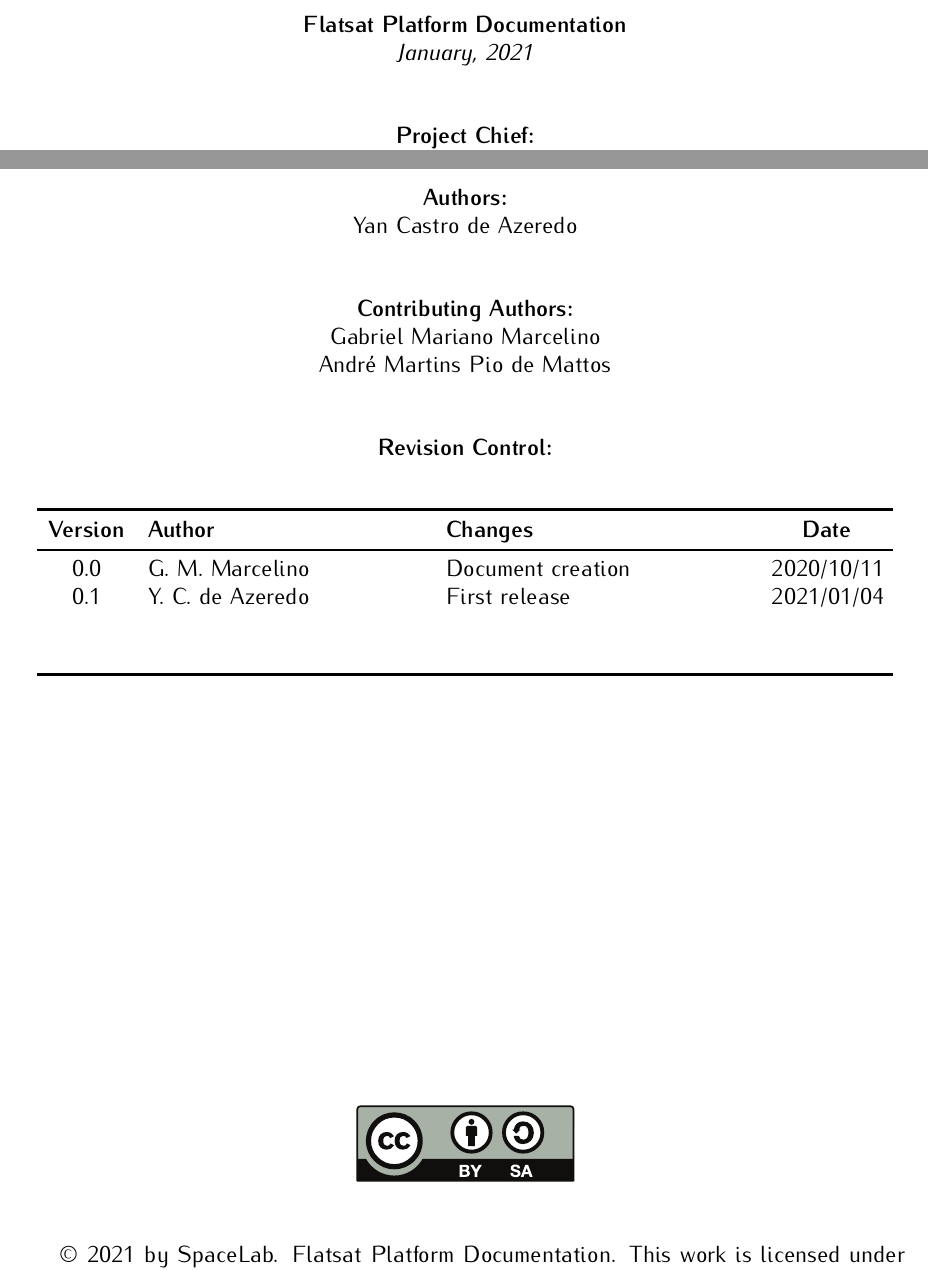
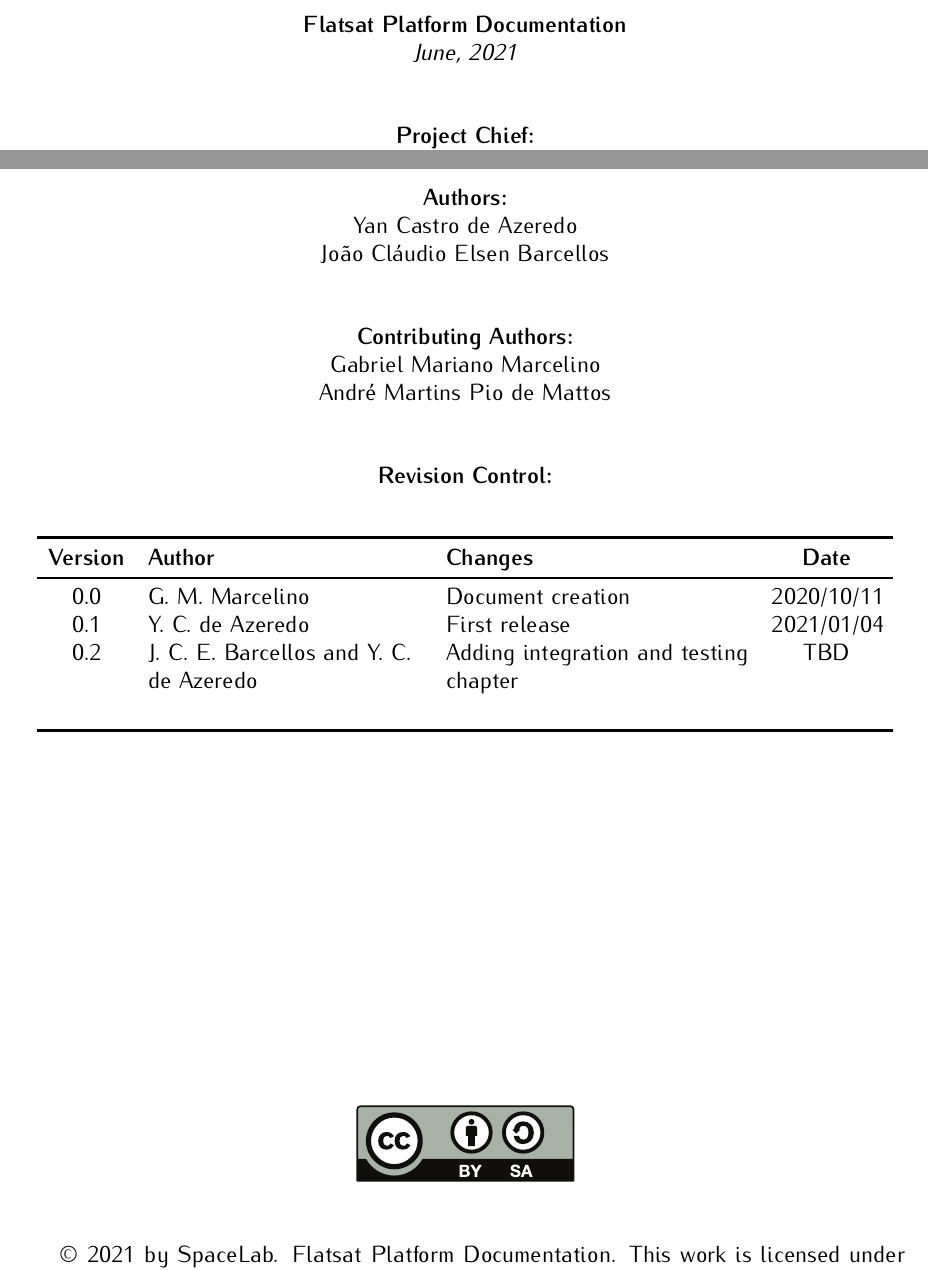
Before and after one commit to spacelab-ufsc/flatsat-platform, a LaTeX book (doc/main.tex, which reads doc/header/authorpage.tex): two parts of page 3 of 39, joined at a grey line, cut so that both start at the same text. Compiled offline with pdfLaTeX.

Commit message:
doc: Adding v0.2 description and authors, updating PDF output to new version

```diff
--- a/doc/header/authorpage.tex
+++ b/doc/header/authorpage.tex
@@ -28,7 +28,7 @@
 
 \textbf{\thetitle}
 
-\textit{January, 2021}
+\textit{June, 2021}
 
 \vspace{1cm}
 
@@ -41,6 +41,7 @@ Eduardo Augusto Bezerra
 \textbf{Authors:}
 
 Yan Castro de Azeredo \\
+João Cláudio Elsen Barcellos \\
 
 \vspace{1cm}
 
@@ -64,7 +65,7 @@ André Martins Pio de Mattos \\
             \midrule
             0.0     & G. M. Marcelino           & Document creation   & 2020/10/11 \\
             0.1     & Y. C. de Azeredo          & First release       & 2021/01/04 \\
-                    &                           &                     &            \\
+            0.2     & J. C. E. Barcellos and Y. C. de Azeredo & Adding integration and testing chapter & TBD \\
                     &                           &                     &            \\
             \bottomrule[1.5pt]
         \end{tabular}
```
Also changed, not shown: doc/chapters/assembly.tex (+1 -1 lines), doc/chapters/hardware.tex (+1 -1 lines), doc/chapters/instructions.tex (+1 -1 lines), doc/chapters/introduction.tex (+2 -2 lines), doc/chapters/references.tex (+1 -1 lines), doc/header/titlepage.tex (+3 -3 lines), doc/Makefile, doc/slb-flatsat-doc-v0.1.pdf (deleted), doc/slb-flatsat-doc-v0.2.pdf (added), doc/header/authorpage.tex (2 more changed lines).
